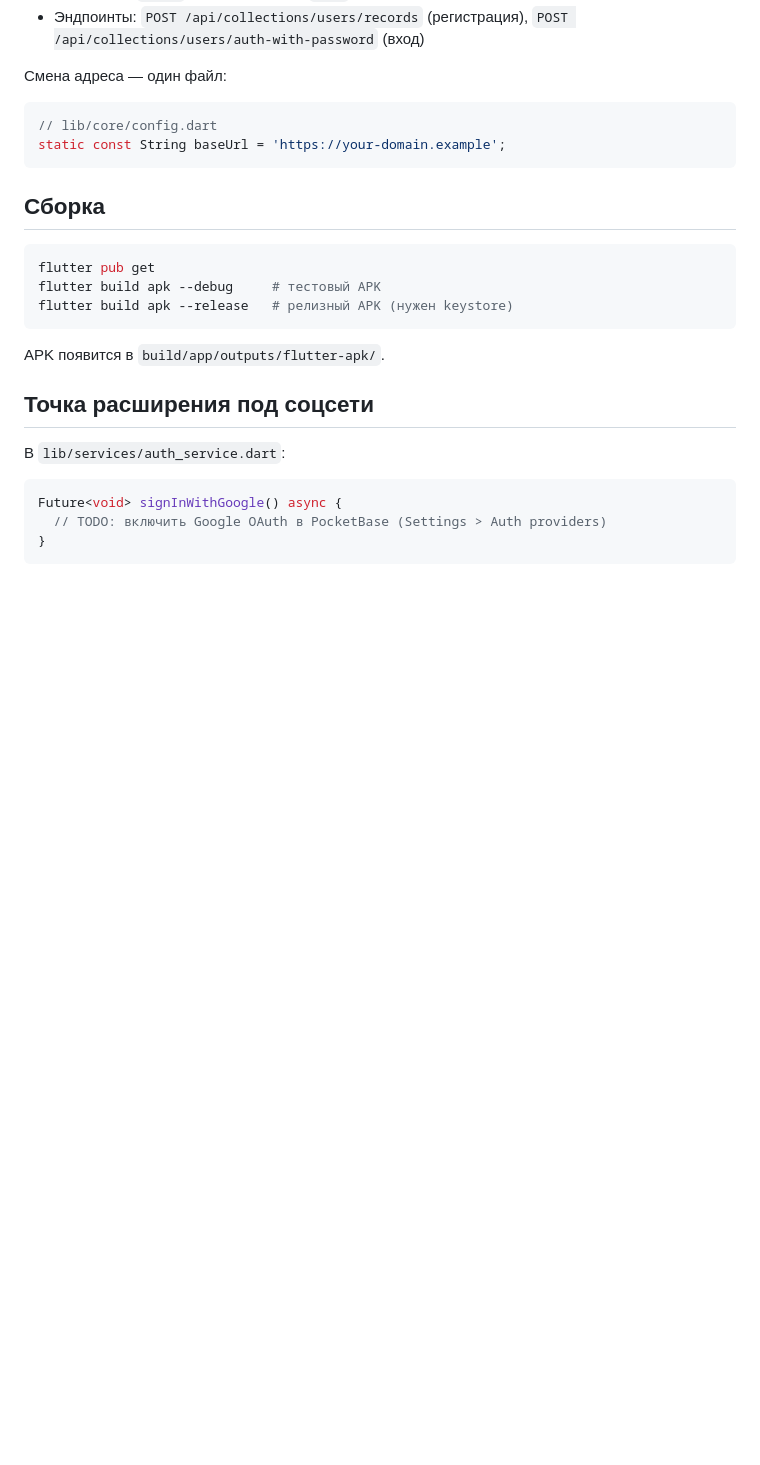
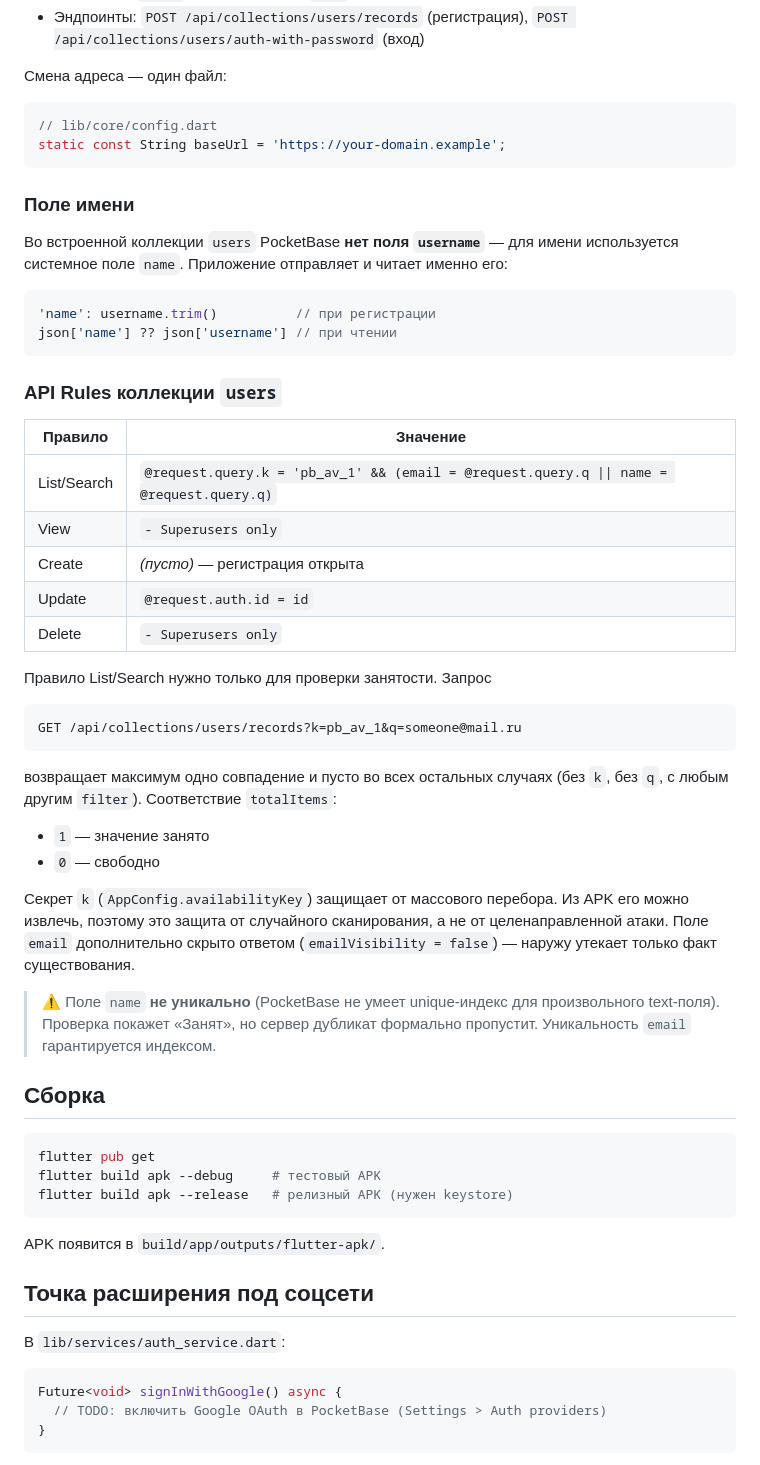
Before and after one commit to sashok53011/Login-Template, a Markdown page: README.md, the part around the change. Drawn GitHub-style; blank space fills up the shorter version.

Commit message:
docs: document users API rules and name-field mapping

````diff
--- a/README.md
+++ b/README.md
@@ -70,6 +70,47 @@ lib/
 static const String baseUrl = 'https://your-domain.example';
 ```
 
+### Поле имени
+
+Во встроенной коллекции `users` PocketBase **нет поля `username`** — для имени
+используется системное поле `name`. Приложение отправляет и читает именно его:
+
+```dart
+'name': username.trim()          // при регистрации
+json['name'] ?? json['username'] // при чтении
+```
+
+### API Rules коллекции `users`
+
+| Правило | Значение |
+|---|---|
+| List/Search | `@request.query.k = 'pb_av_1' && (email = @request.query.q \|\| name = @request.query.q)` |
+| View | `- Superusers only` |
+| Create | *(пусто)* — регистрация открыта |
+| Update | `@request.auth.id = id` |
+| Delete | `- Superusers only` |
+
+Правило List/Search нужно только для проверки занятости. Запрос
+
+```text
+GET /api/collections/users/records?k=pb_av_1&q=someone@mail.ru
+```
+
+возвращает максимум одно совпадение и пусто во всех остальных случаях
+(без `k`, без `q`, с любым другим `filter`). Соответствие `totalItems`:
+
+- `1` — значение занято
+- `0` — свободно
+
+Секрет `k` (`AppConfig.availabilityKey`) защищает от массового перебора.
+Из APK его можно извлечь, поэтому это защита от случайного сканирования,
+а не от целенаправленной атаки. Поле `email` дополнительно скрыто ответом
+(`emailVisibility = false`) — наружу утекает только факт существования.
+
+> ⚠️ Поле `name` **не уникально** (PocketBase не умеет unique-индекс для
+> произвольного text-поля). Проверка покажет «Занят», но сервер дубликат
+> формально пропустит. Уникальность `email` гарантируется индексом.
+
 ## Сборка
 
 ```bash
````
